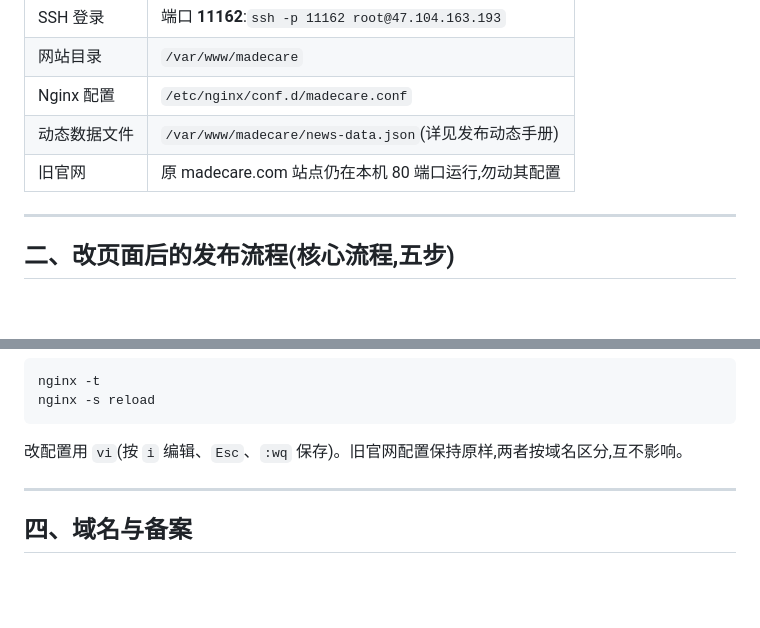
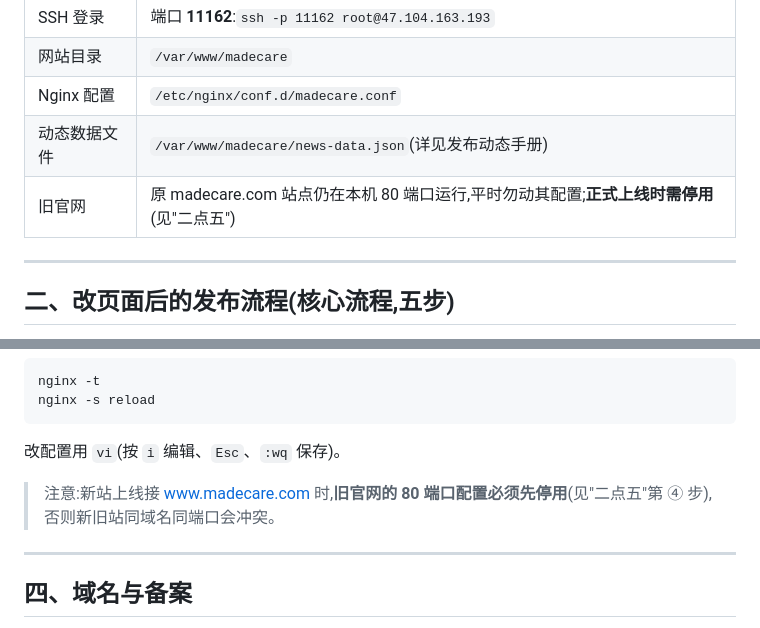
Before and after one commit to xiaoy23333/Madecare-Website, a Markdown page: 网站操作手册/03-网站更新与维护手册.md, 2 parts joined by grey strips. Drawn GitHub-style; blank space fills up the shorter version.

````diff
--- a/网站操作手册/03-网站更新与维护手册.md
+++ b/网站操作手册/03-网站更新与维护手册.md
@@ -16,7 +16,7 @@
 | 网站目录 | `/var/www/madecare` |
 | Nginx 配置 | `/etc/nginx/conf.d/madecare.conf` |
 | 动态数据文件 | `/var/www/madecare/news-data.json`(详见发布动态手册) |
-| 旧官网 | 原 madecare.com 站点仍在本机 80 端口运行,勿动其配置 |
+| 旧官网 | 原 madecare.com 站点仍在本机 80 端口运行,平时勿动其配置;**正式上线时需停用**(见"二点五") |
 
 ---
 
@@ -91,7 +137,9 @@ nginx -t
 nginx -s reload
 ```
 
-改配置用 `vi`(按 `i` 编辑、`Esc`、`:wq` 保存)。旧官网配置保持原样,两者按域名区分,互不影响。
+改配置用 `vi`(按 `i` 编辑、`Esc`、`:wq` 保存)。
+
+> 注意:新站上线接 www.madecare.com 时,**旧官网的 80 端口配置必须先停用**(见"二点五"第 ④ 步),否则新旧站同域名同端口会冲突。
 
 ---
 
````
Also changed, not shown: other parts of 网站操作手册/03-网站更新与维护手册.md (+46 -0 lines), 网站操作手册/02-发布动态操作手册.md (+2 -1 lines).
